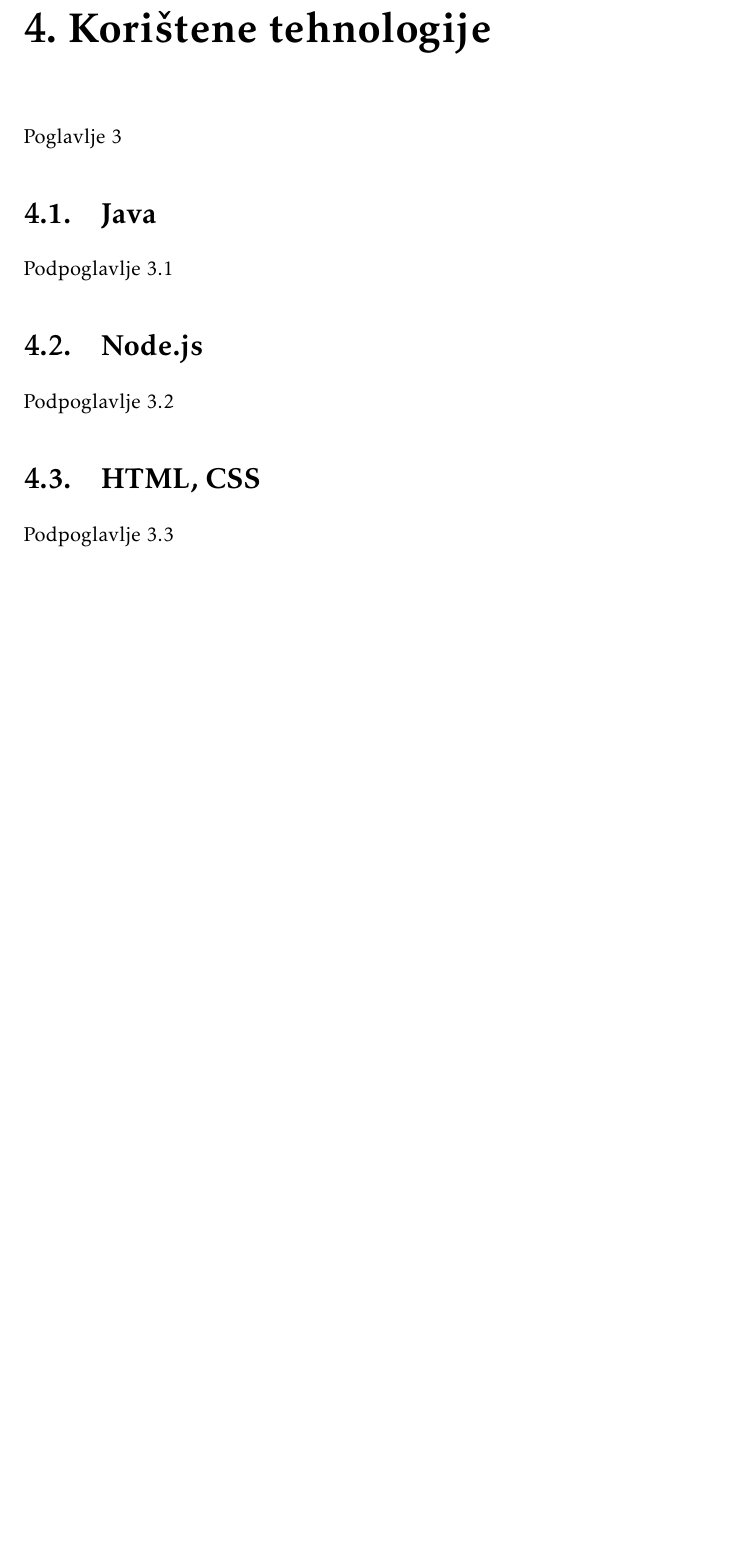
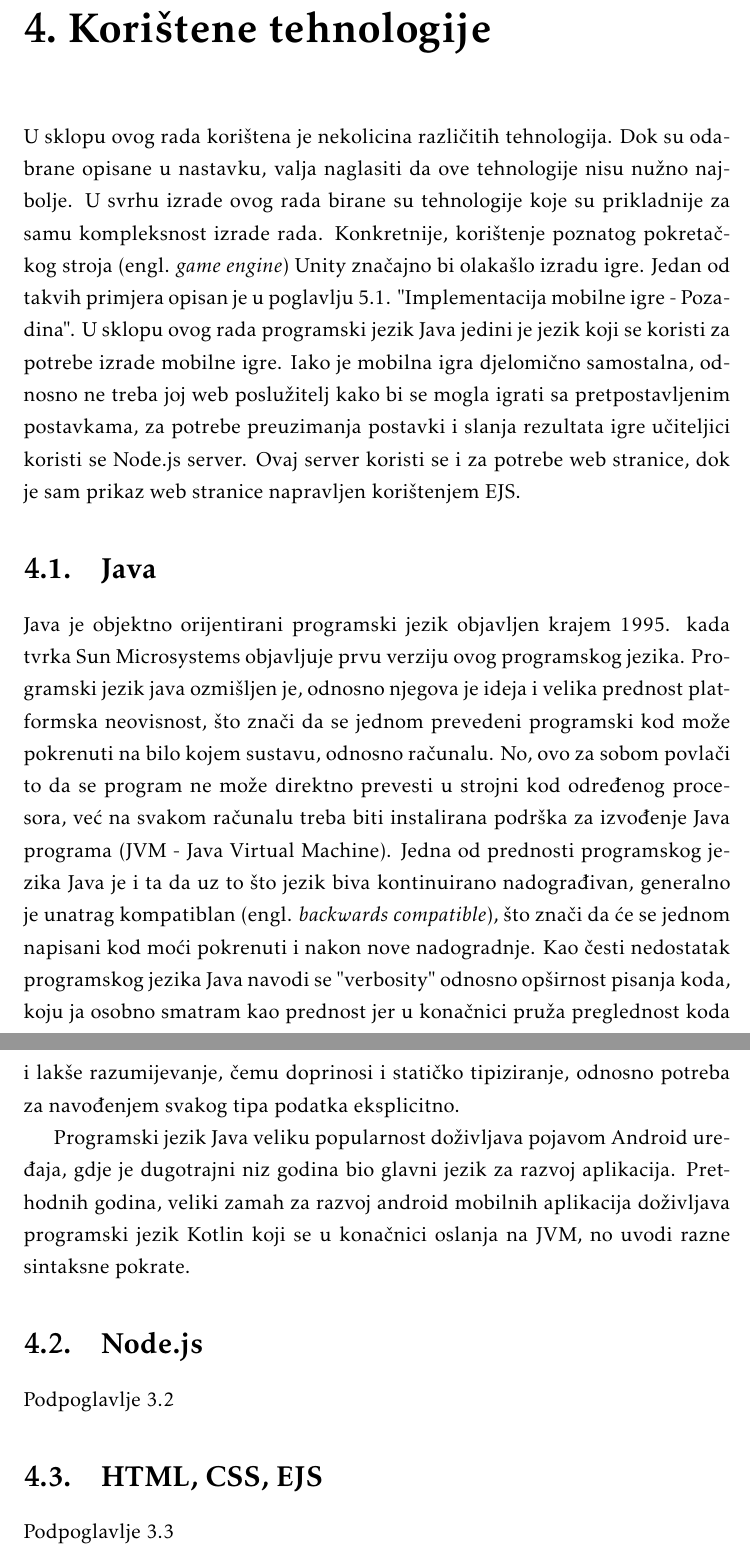
Before and after one commit to denis45617/zavrsniP, a LaTeX thesis (dokumentacija/zavrsni.tex): part of page 21 of 33 before the commit and two parts of pages 21 and 22 of 34 after it, the two joined at a grey line, cut so that both start at the same text, the shorter picture padded with empty space. Compiled offline with pdfLaTeX.

Commit message:
[DOKUMENTACIJA] Korištene tehnologije [DOKUMENTACIJA] Java (treba dooosta nadodati haha)

```diff
--- a/dokumentacija/zavrsni.tex
+++ b/dokumentacija/zavrsni.tex
@@ -331,15 +331,29 @@ Igrica omogućava odabir tipa zadataka, odnosno zadatak tipa "skupljaj parne bro
 prikazuju samo odgovori, no način igranja je i dalje isti; 3 trake sa neresponzivnim kontrolama. Ova igrica je potencijalno "endless runner".
 
 \chapter{Korištene tehnologije}
-Poglavlje 3
+U sklopu ovog rada korištena je nekolicina različitih tehnologija. Dok su odabrane opisane u nastavku, valja naglasiti da ove tehnologije nisu nužno najbolje. U svrhu izrade ovog rada birane su tehnologije koje su prikladnije za samu kompleksnost izrade rada.
+Konkretnije, korištenje poznatog pokretačkog stroja (engl. \textit{game engine}) Unity značajno bi olakašlo izradu igre. Jedan od takvih primjera opisan je u poglavlju 5.1. "Implementacija mobilne igre - Pozadina".
+U sklopu ovog rada programski jezik Java jedini je jezik koji se koristi za potrebe izrade mobilne igre. Iako je mobilna igra djelomično samostalna, odnosno ne treba joj web poslužitelj kako bi se mogla igrati sa pretpostavljenim postavkama, za potrebe
+preuzimanja postavki i slanja rezultata igre učiteljici koristi se Node.js server. Ovaj server koristi se i za potrebe web stranice, dok je sam prikaz web stranice napravljen korištenjem EJS.
+
 
 	\section{Java}
-	Podpoglavlje 3.1
+	Java je objektno orijentirani programski jezik objavljen krajem 1995. kada tvrka Sun Microsystems objavljuje prvu verziju ovog programskog jezika. Programski jezik java ozmišljen je, odnosno njegova je ideja i velika prednost platformska neovisnost,
+	što znači da se jednom prevedeni programski kod može pokrenuti na bilo kojem sustavu, odnosno računalu. No, ovo za sobom povlači to da se program ne može direktno prevesti u strojni kod određenog procesora, već na svakom računalu treba biti
+	instalirana podrška za izvođenje Java programa (JVM - Java Virtual Machine).
+	Jedna od prednosti programskog jezika Java je i ta da uz to što jezik biva kontinuirano nadograđivan, generalno je unatrag kompatiblan (engl. \textit{backwards compatible}), što znači da će se jednom napisani kod moći pokrenuti i nakon nove nadogradnje.
+	Kao česti nedostatak programskog jezika Java navodi se "verbosity" odnosno opširnost pisanja koda, koju ja osobno smatram kao prednost jer u konačnici pruža preglednost koda i lakše razumijevanje, čemu doprinosi i statičko tipiziranje, odnosno
+	potreba za navođenjem svakog tipa podatka eksplicitno.
+
+	Programski jezik Java veliku popularnost doživljava pojavom Android uređaja, gdje je dugotrajni niz godina bio glavni jezik za razvoj aplikacija. Prethodnih godina, veliki zamah za razvoj android mobilnih aplikacija doživljava programski jezik
+	Kotlin koji se u konačnici oslanja na JVM, no uvodi razne sintaksne pokrate.
+
+
 
 	\section{Node.js}
 	Podpoglavlje 3.2
 
-	\section{HTML, CSS}
+	\section{HTML, CSS, EJS}
 	Podpoglavlje 3.3
 
 \chapter{Implementacija mobilne igre}
```
Also changed, not shown: 1 other file.
